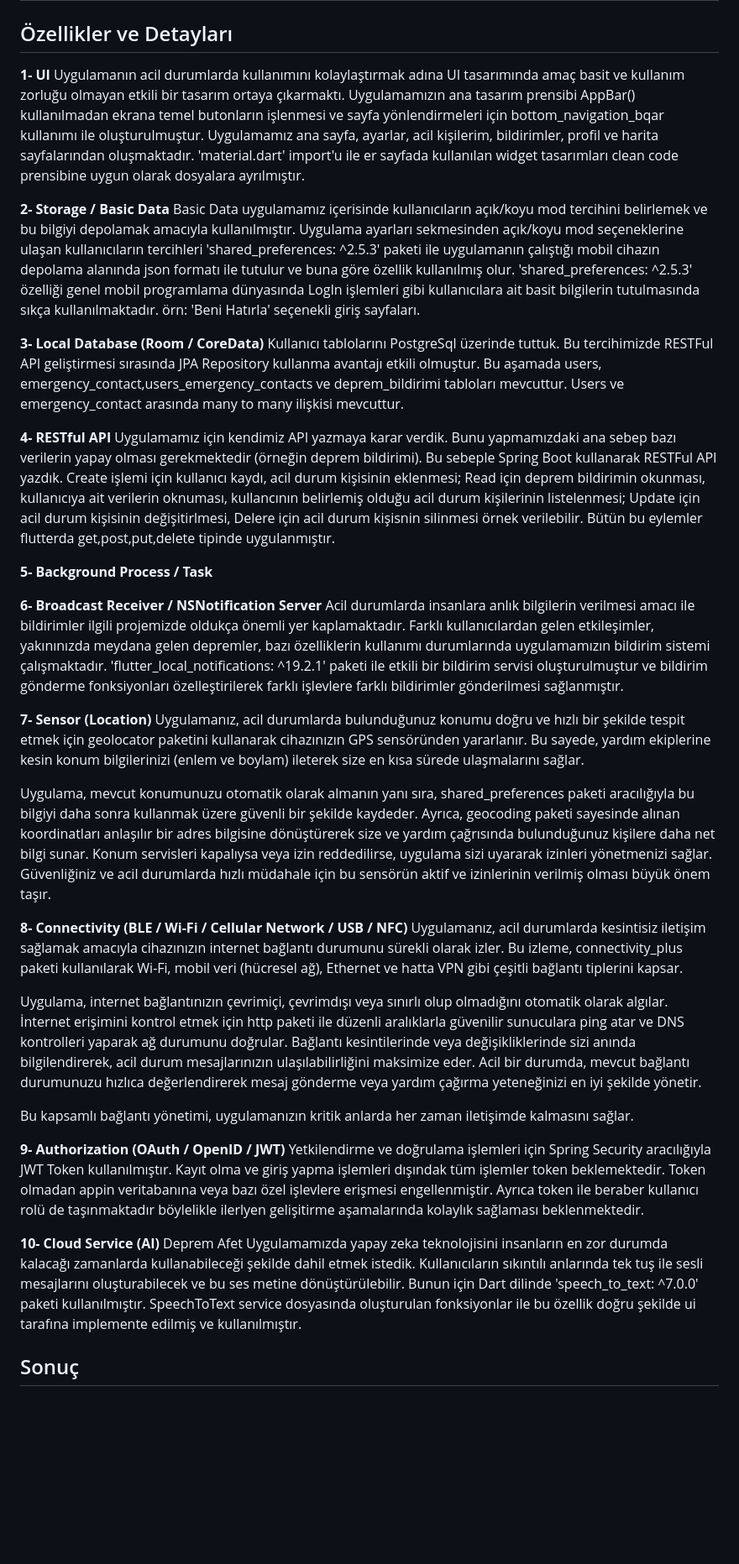
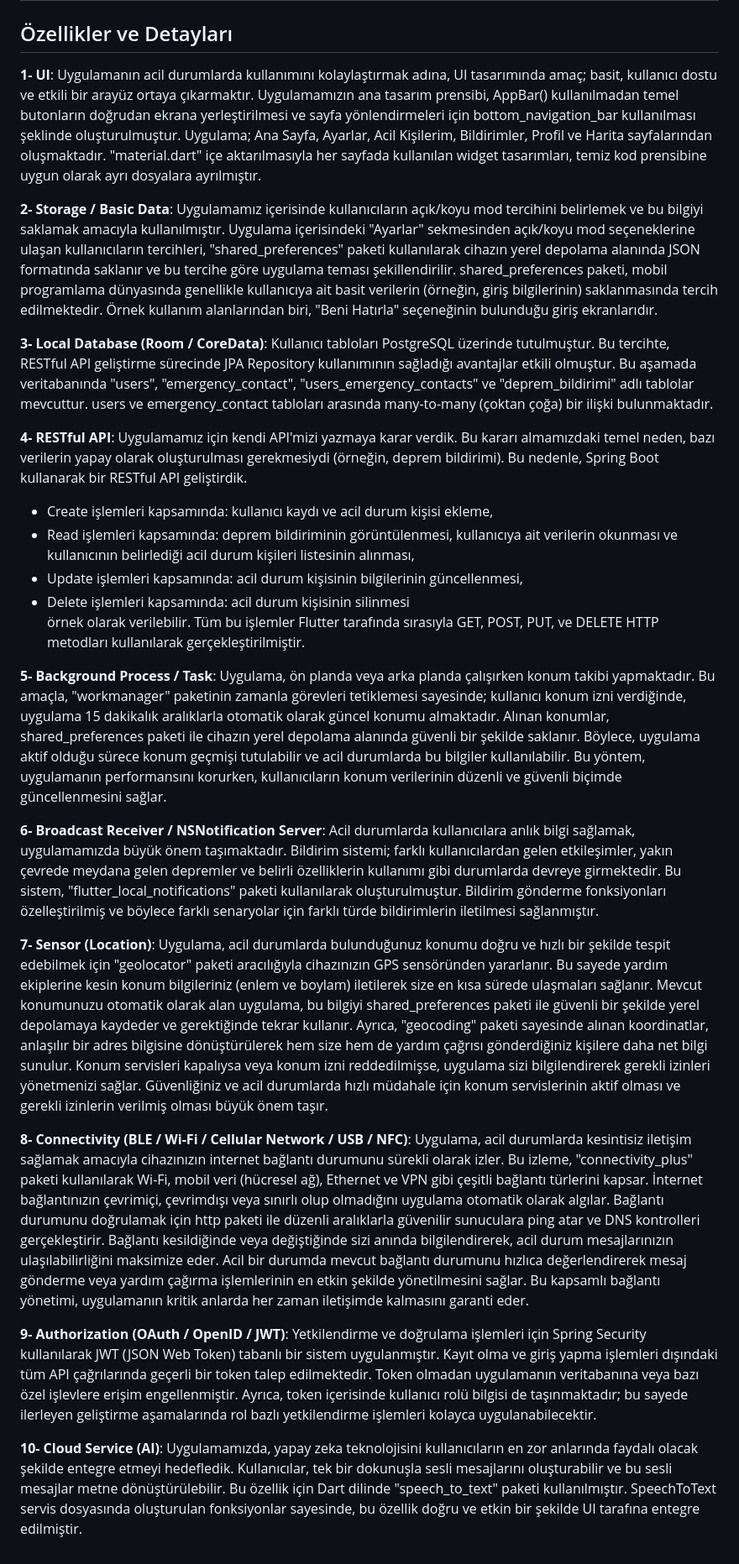
Before and after one commit to mvturkmen/afet_acil_durum_app, a Markdown page: README.md, the part around the change printed below. Shown: that part at 84% size. GitHub-like rendering; blank space fills up the shorter version.

Commit message:
README.md düzeltildi ve güncellendi

```diff
--- a/README.md
+++ b/README.md
@@ -41,44 +42,37 @@ Proje, Android Studio kullanılarak Flutter ile geliştirilmiştir.
 
 
 ## Özellikler ve Detayları
-**1- UI**
-  Uygulamanın acil durumlarda kullanımını kolaylaştırmak adına UI tasarımında amaç basit ve kullanım zorluğu olmayan etkili bir tasarım ortaya çıkarmaktı. Uygulamamızın ana tasarım prensibi AppBar() kullanılmadan ekrana temel butonların işlenmesi ve sayfa yönlendirmeleri için bottom_navigation_bqar kullanımı ile oluşturulmuştur. Uygulamamız ana sayfa, ayarlar, acil kişilerim, bildirimler, profil ve harita sayfalarından oluşmaktadır. 'material.dart' import'u ile er sayfada kullanılan widget tasarımları clean code prensibine uygun olarak dosyalara ayrılmıştır.
+**1- UI**:
+Uygulamanın acil durumlarda kullanımını kolaylaştırmak adına, UI tasarımında amaç; basit, kullanıcı dostu ve etkili bir arayüz ortaya çıkarmaktır. Uygulamamızın ana tasarım prensibi, AppBar() kullanılmadan temel butonların doğrudan ekrana yerleştirilmesi ve sayfa yönlendirmeleri için bottom_navigation_bar kullanılması şeklinde oluşturulmuştur. Uygulama; Ana Sayfa, Ayarlar, Acil Kişilerim, Bildirimler, Profil ve Harita sayfalarından oluşmaktadır. "material.dart" içe aktarılmasıyla her sayfada kullanılan widget tasarımları, temiz kod prensibine uygun olarak ayrı dosyalara ayrılmıştır.
 
-**2- Storage / Basic Data**
-  Basic Data uygulamamız içerisinde kullanıcıların açık/koyu mod tercihini belirlemek ve bu bilgiyi depolamak amacıyla kullanılmıştır. Uygulama ayarları sekmesinden açık/koyu mod seçeneklerine ulaşan kullanıcıların tercihleri 'shared_preferences: ^2.5.3' paketi ile uygulamanın çalıştığı mobil cihazın depolama alanında json formatı ile tutulur ve buna göre özellik kullanılmış olur. 'shared_preferences: ^2.5.3' özelliği genel mobil programlama dünyasında LogIn işlemleri gibi kullanıcılara ait basit bilgilerin tutulmasında sıkça kullanılmaktadır. örn: 'Beni Hatırla' seçenekli giriş sayfaları.
+**2- Storage / Basic Data**:
+Uygulamamız içerisinde kullanıcıların açık/koyu mod tercihini belirlemek ve bu bilgiyi saklamak amacıyla kullanılmıştır. Uygulama içerisindeki "Ayarlar" sekmesinden açık/koyu mod seçeneklerine ulaşan kullanıcıların tercihleri, "shared_preferences" paketi kullanılarak cihazın yerel depolama alanında JSON formatında saklanır ve bu tercihe göre uygulama teması şekillendirilir. shared_preferences paketi, mobil programlama dünyasında genellikle kullanıcıya ait basit verilerin (örneğin, giriş bilgilerinin) saklanmasında tercih edilmektedir. Örnek kullanım alanlarından biri, "Beni Hatırla" seçeneğinin bulunduğu giriş ekranlarıdır.
 
-**3- Local Database (Room / CoreData)**
-Kullanıcı tablolarını PostgreSql üzerinde tuttuk. Bu tercihimizde RESTFul API geliştirmesi sırasında JPA Repository kullanma avantajı etkili olmuştur. Bu aşamada users, emergency_contact,users_emergency_contacts ve deprem_bildirimi tabloları mevcuttur.  Users ve emergency_contact arasında many to many ilişkisi mevcuttur.
+**3- Local Database (Room / CoreData)**:
+Kullanıcı tabloları PostgreSQL üzerinde tutulmuştur. Bu tercihte, RESTful API geliştirme sürecinde JPA Repository kullanımının sağladığı avantajlar etkili olmuştur. Bu aşamada veritabanında "users", "emergency_contact", "users_emergency_contacts" ve "deprem_bildirimi" adlı tablolar mevcuttur. users ve emergency_contact tabloları arasında many-to-many (çoktan çoğa) bir ilişki bulunmaktadır.
 
-**4- RESTful API**
-Uygulamamız için kendimiz API yazmaya karar verdik. Bunu yapmamızdaki ana sebep bazı verilerin yapay olması gerekmektedir (örneğin deprem bildirimi). Bu sebeple Spring Boot kullanarak RESTFul API yazdık. Create işlemi için kullanıcı kaydı, acil durum kişisinin eklenmesi; Read için deprem bildirimin okunması, kullanıcıya ait verilerin oknuması, kullancının belirlemiş olduğu acil durum kişilerinin listelenmesi; Update için acil durum kişisinin değişitirlmesi, Delere için acil durum kişisnin silinmesi örnek verilebilir. Bütün bu eylemler flutterda get,post,put,delete tipinde uygulanmıştır.
+**4- RESTful API**:
+Uygulamamız için kendi API'mizi yazmaya karar verdik. Bu kararı almamızdaki temel neden, bazı verilerin yapay olarak oluşturulması gerekmesiydi (örneğin, deprem bildirimi). Bu nedenle, Spring Boot kullanarak bir RESTful API geliştirdik.
+- Create işlemleri kapsamında: kullanıcı kaydı ve acil durum kişisi ekleme,
+- Read işlemleri kapsamında: deprem bildiriminin görüntülenmesi, kullanıcıya ait verilerin okunması ve kullanıcının belirlediği acil durum kişileri listesinin alınması,
+- Update işlemleri kapsamında: acil durum kişisinin bilgilerinin güncellenmesi,
+- Delete işlemleri kapsamında: acil durum kişisinin silinmesi
+örnek olarak verilebilir. Tüm bu işlemler Flutter tarafında sırasıyla GET, POST, PUT, ve DELETE HTTP metodları kullanılarak gerçekleştirilmiştir.
 
+**5- Background Process / Task**:
+Uygulama, ön planda veya arka planda çalışırken konum takibi yapmaktadır. Bu amaçla, "workmanager" paketinin zamanla görevleri tetiklemesi sayesinde; kullanıcı konum izni verdiğinde, uygulama 15 dakikalık aralıklarla otomatik olarak güncel konumu almaktadır. Alınan konumlar, shared_preferences paketi ile cihazın yerel depolama alanında güvenli bir şekilde saklanır. Böylece, uygulama aktif olduğu sürece konum geçmişi tutulabilir ve acil durumlarda bu bilgiler kullanılabilir. Bu yöntem, uygulamanın performansını korurken, kullanıcıların konum verilerinin düzenli ve güvenli biçimde güncellenmesini sağlar.
 
-**5- Background Process / Task**
+**6- Broadcast Receiver / NSNotification Server**:
+Acil durumlarda kullanıcılara anlık bilgi sağlamak, uygulamamızda büyük önem taşımaktadır. Bildirim sistemi; farklı kullanıcılardan gelen etkileşimler, yakın çevrede meydana gelen depremler ve belirli özelliklerin kullanımı gibi durumlarda devreye girmektedir. Bu sistem, "flutter_local_notifications" paketi kullanılarak oluşturulmuştur. Bildirim gönderme fonksiyonları özelleştirilmiş ve böylece farklı senaryolar için farklı türde bildirimlerin iletilmesi sağlanmıştır.
 
+**7- Sensor (Location)**:
+Uygulama, acil durumlarda bulunduğunuz konumu doğru ve hızlı bir şekilde tespit edebilmek için "geolocator" paketi aracılığıyla cihazınızın GPS sensöründen yararlanır. Bu sayede yardım ekiplerine kesin konum bilgileriniz (enlem ve boylam) iletilerek size en kısa sürede ulaşmaları sağlanır. Mevcut konumunuzu otomatik olarak alan uygulama, bu bilgiyi shared_preferences paketi ile güvenli bir şekilde yerel depolamaya kaydeder ve gerektiğinde tekrar kullanır. Ayrıca, "geocoding" paketi sayesinde alınan koordinatlar, anlaşılır bir adres bilgisine dönüştürülerek hem size hem de yardım çağrısı gönderdiğiniz kişilere daha net bilgi sunulur. Konum servisleri kapalıysa veya konum izni reddedilmişse, uygulama sizi bilgilendirerek gerekli izinleri yönetmenizi sağlar. Güvenliğiniz ve acil durumlarda hızlı müdahale için konum servislerinin aktif olması ve gerekli izinlerin verilmiş olması büyük önem taşır.
 
-**6- Broadcast Receiver / NSNotification Server**
-  Acil durumlarda insanlara anlık bilgilerin verilmesi amacı ile bildirimler ilgili projemizde oldukça önemli yer kaplamaktadır. Farklı kullanıcılardan gelen etkileşimler, yakınınızda meydana gelen depremler, bazı özelliklerin kullanımı durumlarında uygulamamızın bildirim sistemi çalışmaktadır. 'flutter_local_notifications: ^19.2.1' paketi ile etkili bir bildirim servisi oluşturulmuştur ve bildirim gönderme fonksiyonları özelleştirilerek farklı işlevlere farklı bildirimler gönderilmesi sağlanmıştır.
+**8- Connectivity (BLE / Wi-Fi / Cellular Network / USB / NFC)**:
+Uygulama, acil durumlarda kesintisiz iletişim sağlamak amacıyla cihazınızın internet bağlantı durumunu sürekli olarak izler. Bu izleme, "connectivity_plus" paketi kullanılarak Wi-Fi, mobil veri (hücresel ağ), Ethernet ve VPN gibi çeşitli bağlantı türlerini kapsar. İnternet bağlantınızın çevrimiçi, çevrimdışı veya sınırlı olup olmadığını uygulama otomatik olarak algılar. Bağlantı durumunu doğrulamak için http paketi ile düzenli aralıklarla güvenilir sunuculara ping atar ve DNS kontrolleri gerçekleştirir. Bağlantı kesildiğinde veya değiştiğinde sizi anında bilgilendirerek, acil durum mesajlarınızın ulaşılabilirliğini maksimize eder. Acil bir durumda mevcut bağlantı durumunu hızlıca değerlendirerek mesaj gönderme veya yardım çağırma işlemlerinin en etkin şekilde yönetilmesini sağlar. Bu kapsamlı bağlantı yönetimi, uygulamanın kritik anlarda her zaman iletişimde kalmasını garanti eder.
 
-**7- Sensor (Location)**
-  Uygulamanız, acil durumlarda bulunduğunuz konumu doğru ve hızlı bir şekilde tespit etmek için geolocator paketini kullanarak cihazınızın GPS sensöründen yararlanır. Bu sayede, yardım ekiplerine kesin konum bilgilerinizi (enlem ve boylam) ileterek size en kısa sürede ulaşmalarını sağlar.
+**9- Authorization (OAuth / OpenID / JWT)**:
+Yetkilendirme ve doğrulama işlemleri için Spring Security kullanılarak JWT (JSON Web Token) tabanlı bir sistem uygulanmıştır. Kayıt olma ve giriş yapma işlemleri dışındaki tüm API çağrılarında geçerli bir token talep edilmektedir. Token olmadan uygulamanın veritabanına veya bazı özel işlevlere erişim engellenmiştir. Ayrıca, token içerisinde kullanıcı rolü bilgisi de taşınmaktadır; bu sayede ilerleyen geliştirme aşamalarında rol bazlı yetkilendirme işlemleri kolayca uygulanabilecektir.
 
-Uygulama, mevcut konumunuzu otomatik olarak almanın yanı sıra, shared_preferences paketi aracılığıyla bu bilgiyi daha sonra kullanmak üzere güvenli bir şekilde kaydeder. Ayrıca, geocoding paketi sayesinde alınan koordinatları anlaşılır bir adres bilgisine dönüştürerek size ve yardım çağrısında bulunduğunuz kişilere daha net bilgi sunar. Konum servisleri kapalıysa veya izin reddedilirse, uygulama sizi uyararak izinleri yönetmenizi sağlar. Güvenliğiniz ve acil durumlarda hızlı müdahale için bu sensörün aktif ve izinlerinin verilmiş olması büyük önem taşır.
-
-**8- Connectivity (BLE / Wi-Fi / Cellular Network / USB / NFC)**
-  Uygulamanız, acil durumlarda kesintisiz iletişim sağlamak amacıyla cihazınızın internet bağlantı durumunu sürekli olarak izler. Bu izleme, connectivity_plus paketi kullanılarak Wi-Fi, mobil veri (hücresel ağ), Ethernet ve hatta VPN gibi çeşitli bağlantı tiplerini kapsar.
-
-Uygulama, internet bağlantınızın çevrimiçi, çevrimdışı veya sınırlı olup olmadığını otomatik olarak algılar. İnternet erişimini kontrol etmek için http paketi ile düzenli aralıklarla güvenilir sunuculara ping atar ve DNS kontrolleri yaparak ağ durumunu doğrular. Bağlantı kesintilerinde veya değişikliklerinde sizi anında bilgilendirerek, acil durum mesajlarınızın ulaşılabilirliğini maksimize eder. Acil bir durumda, mevcut bağlantı durumunuzu hızlıca değerlendirerek mesaj gönderme veya yardım çağırma yeteneğinizi en iyi şekilde yönetir.
-
-Bu kapsamlı bağlantı yönetimi, uygulamanızın kritik anlarda her zaman iletişimde kalmasını sağlar.
-
-**9- Authorization (OAuth / OpenID / JWT)**
-Yetkilendirme ve doğrulama işlemleri için Spring Security aracılığıyla JWT Token kullanılmıştır. Kayıt olma ve giriş yapma işlemleri dışındak tüm işlemler token beklemektedir. Token olmadan appin veritabanına veya bazı özel işlevlere erişmesi engellenmiştir. Ayrıca token ile beraber kullanıcı rolü de taşınmaktadır böylelikle ilerlyen gelişitirme aşamalarında kolaylık sağlaması beklenmektedir.
-
-
-**10- Cloud Service (AI)**
-  Deprem Afet Uygulamamızda yapay zeka teknolojisini insanların en zor durumda kalacağı zamanlarda kullanabileceği şekilde dahil etmek istedik. Kullanıcıların sıkıntılı anlarında tek tuş ile sesli mesajlarını oluşturabilecek ve bu ses metine dönüştürülebilir. Bunun için Dart dilinde 'speech_to_text: ^7.0.0' paketi kullanılmıştır. SpeechToText service dosyasında oluşturulan fonksiyonlar ile bu özellik doğru şekilde ui tarafına implemente edilmiş ve kullanılmıştır.
-
-
-
-## Sonuç
+**10- Cloud Service (AI)**:
+Uygulamamızda, yapay zeka teknolojisini kullanıcıların en zor anlarında faydalı olacak şekilde entegre etmeyi hedefledik. Kullanıcılar, tek bir dokunuşla sesli mesajlarını oluşturabilir ve bu sesli mesajlar metne dönüştürülebilir. Bu özellik için Dart dilinde "speech_to_text" paketi kullanılmıştır. SpeechToText servis dosyasında oluşturulan fonksiyonlar sayesinde, bu özellik doğru ve etkin bir şekilde UI tarafına entegre edilmiştir.
```
Also changed, not shown: other parts of README.md (+12 -11 lines).
